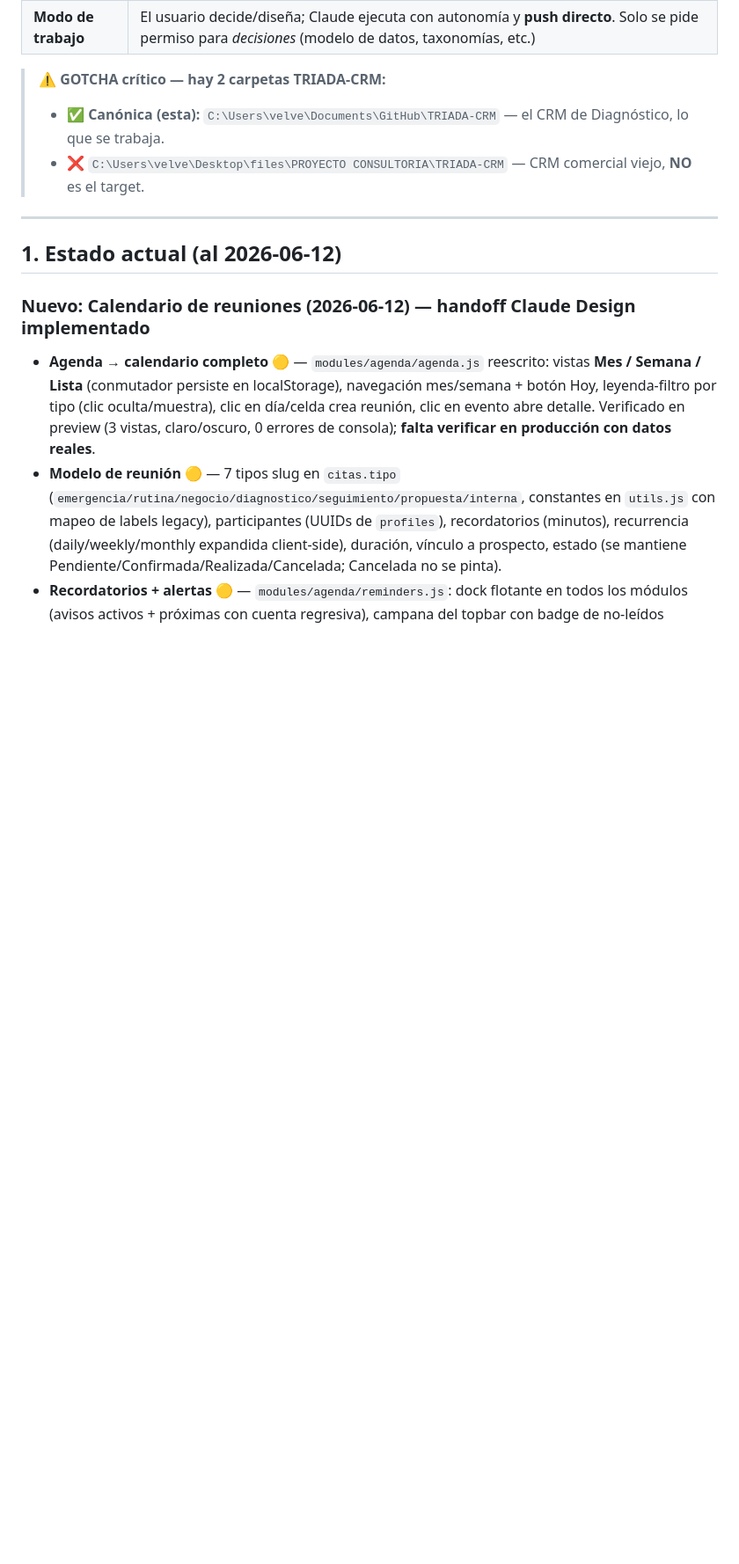
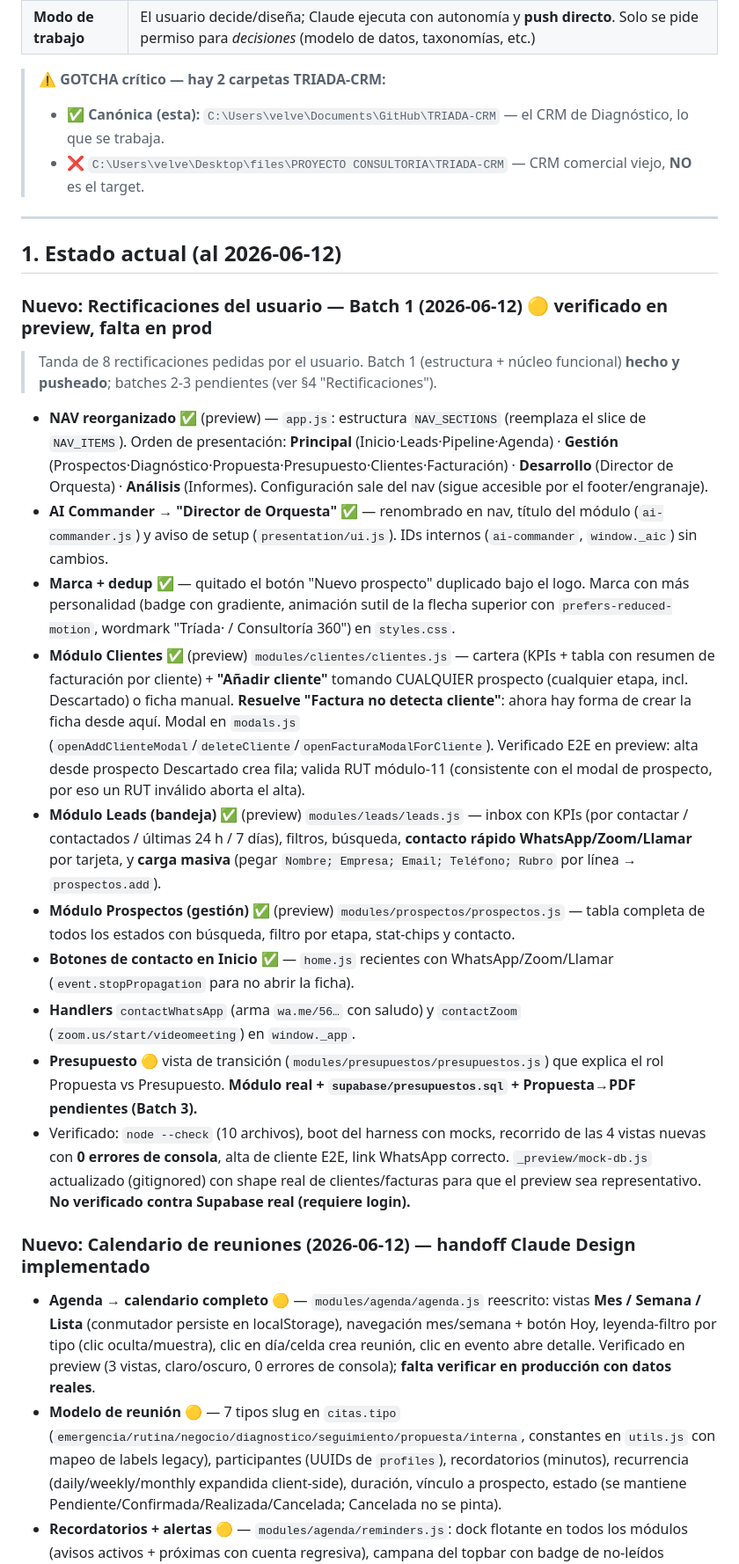
Before and after one commit to martinjacques225/TRIADA-CRM, a Markdown page: docs/HANDOFF.md, the part around one of its changes. Shown at 88% size. Drawn GitHub-style; blank space fills up the shorter version.

Commit message:
Actualiza HANDOFF: Rectificaciones Batch 1 (nav, Clientes, Leads, contacto)
Co-Authored-By: Claude Opus 4.8 <noreply@anthropic.com>

```diff
--- a/docs/HANDOFF.md
+++ b/docs/HANDOFF.md
@@ -34,6 +34,45 @@
 ---
 
 ## 1. Estado actual (al 2026-06-12)
+
+### Nuevo: Rectificaciones del usuario — Batch 1 (2026-06-12) 🟡 verificado en preview, falta en prod
+> Tanda de 8 rectificaciones pedidas por el usuario. Batch 1 (estructura + núcleo
+> funcional) **hecho y pusheado**; batches 2-3 pendientes (ver §4 "Rectificaciones").
+- **NAV reorganizado** ✅ (preview) — `app.js`: estructura `NAV_SECTIONS` (reemplaza el
+  slice de `NAV_ITEMS`). Orden de presentación: **Principal** (Inicio·Leads·Pipeline·Agenda)
+  · **Gestión** (Prospectos·Diagnóstico·Propuesta·Presupuesto·Clientes·Facturación)
+  · **Desarrollo** (Director de Orquesta) · **Análisis** (Informes). Configuración sale del
+  nav (sigue accesible por el footer/engranaje).
+- **AI Commander → "Director de Orquesta"** ✅ — renombrado en nav, título del módulo
+  (`ai-commander.js`) y aviso de setup (`presentation/ui.js`). IDs internos (`ai-commander`,
+  `window._aic`) sin cambios.
+- **Marca + dedup** ✅ — quitado el botón "Nuevo prospecto" duplicado bajo el logo. Marca
+  con más personalidad (badge con gradiente, animación sutil de la flecha superior con
+  `prefers-reduced-motion`, wordmark "Tríada· / Consultoría 360") en `styles.css`.
+- **Módulo Clientes** ✅ (preview) `modules/clientes/clientes.js` — cartera (KPIs + tabla con
+  resumen de facturación por cliente) + **"Añadir cliente"** tomando CUALQUIER prospecto
+  (cualquier etapa, incl. Descartado) o ficha manual. **Resuelve "Factura no detecta cliente"**:
+  ahora hay forma de crear la ficha desde aquí. Modal en `modals.js`
+  (`openAddClienteModal`/`deleteCliente`/`openFacturaModalForCliente`). Verificado E2E en
+  preview: alta desde prospecto Descartado crea fila; valida RUT módulo-11 (consistente con
+  el modal de prospecto, por eso un RUT inválido aborta el alta).
+- **Módulo Leads (bandeja)** ✅ (preview) `modules/leads/leads.js` — inbox con KPIs (por
+  contactar / contactados / últimas 24 h / 7 días), filtros, búsqueda, **contacto rápido
+  WhatsApp/Zoom/Llamar** por tarjeta, y **carga masiva** (pegar `Nombre; Empresa; Email;
+  Teléfono; Rubro` por línea → `prospectos.add`).
+- **Módulo Prospectos (gestión)** ✅ (preview) `modules/prospectos/prospectos.js` — tabla
+  completa de todos los estados con búsqueda, filtro por etapa, stat-chips y contacto.
+- **Botones de contacto en Inicio** ✅ — `home.js` recientes con WhatsApp/Zoom/Llamar
+  (`event.stopPropagation` para no abrir la ficha).
+- **Handlers** `contactWhatsApp` (arma `wa.me/56…` con saludo) y `contactZoom`
+  (`zoom.us/start/videomeeting`) en `window._app`.
+- **Presupuesto** 🟡 vista de transición (`modules/presupuestos/presupuestos.js`) que explica
+  el rol Propuesta vs Presupuesto. **Módulo real + `supabase/presupuestos.sql` + Propuesta→PDF
+  pendientes (Batch 3).**
+- Verificado: `node --check` (10 archivos), boot del harness con mocks, recorrido de las 4
+  vistas nuevas con **0 errores de consola**, alta de cliente E2E, link WhatsApp correcto.
+  `_preview/mock-db.js` actualizado (gitignored) con shape real de clientes/facturas para
+  que el preview sea representativo. **No verificado contra Supabase real (requiere login).**
 
 ### Nuevo: Calendario de reuniones (2026-06-12) — handoff Claude Design implementado
 - **Agenda → calendario completo** 🟡 — `modules/agenda/agenda.js` reescrito: vistas **Mes / Semana / Lista** (conmutador persiste en localStorage), navegación mes/semana + botón Hoy, leyenda-filtro por tipo (clic oculta/muestra), clic en día/celda crea reunión, clic en evento abre detalle. Verificado en preview (3 vistas, claro/oscuro, 0 errores de consola); **falta verificar en producción con datos reales**.
```
Also changed, not shown: other parts of docs/HANDOFF.md (+37 -3 lines).
